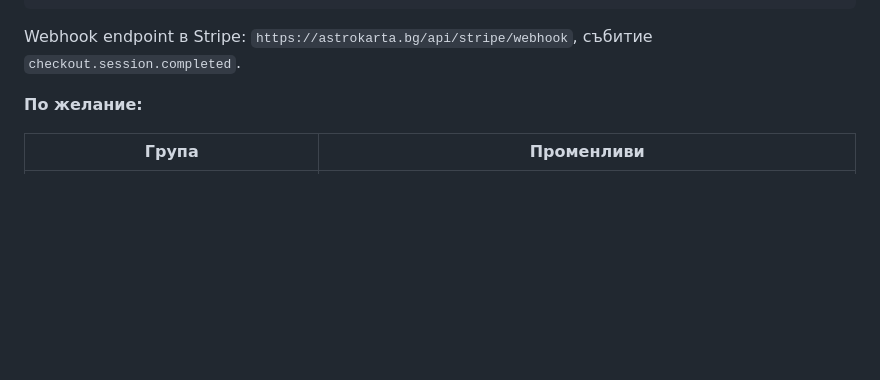
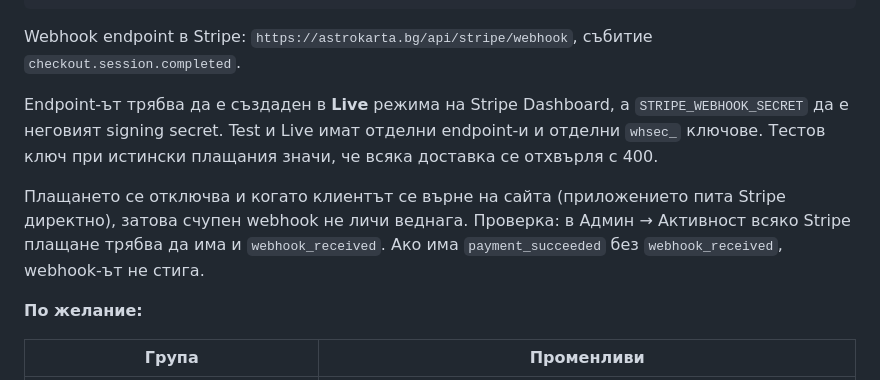
Before and after one commit to soulkeeper131/miralog, a Markdown page: docs/DEPLOY.md, the part around the change. Rendered like a GitHub page; blank space fills up the shorter version.

```diff
--- a/docs/DEPLOY.md
+++ b/docs/DEPLOY.md
@@ -43,6 +43,16 @@ STRIPE_WEBHOOK_SECRET=whsec_...
 
 Webhook endpoint в Stripe: `https://astrokarta.bg/api/stripe/webhook`,
 събитие `checkout.session.completed`.
+
+Endpoint-ът трябва да е създаден в **Live** режима на Stripe Dashboard, а
+`STRIPE_WEBHOOK_SECRET` да е неговият signing secret. Test и Live имат
+отделни endpoint-и и отделни `whsec_` ключове. Тестов ключ при истински
+плащания значи, че всяка доставка се отхвърля с 400.
+
+Плащането се отключва и когато клиентът се върне на сайта (приложението пита
+Stripe директно), затова счупен webhook не личи веднага. Проверка: в
+Админ → Активност всяко Stripe плащане трябва да има и `webhook_received`.
+Ако има `payment_succeeded` без `webhook_received`, webhook-ът не стига.
 
 **По желание:**
 
```
Also changed, not shown: CLAUDE.md (+4 -2 lines), README.md (+4 -2 lines).
